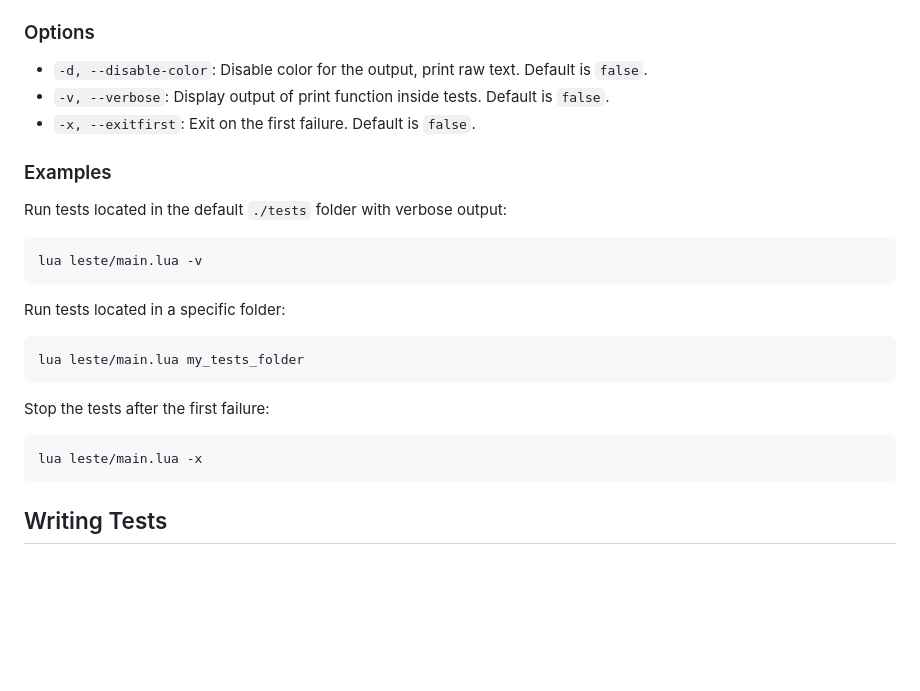
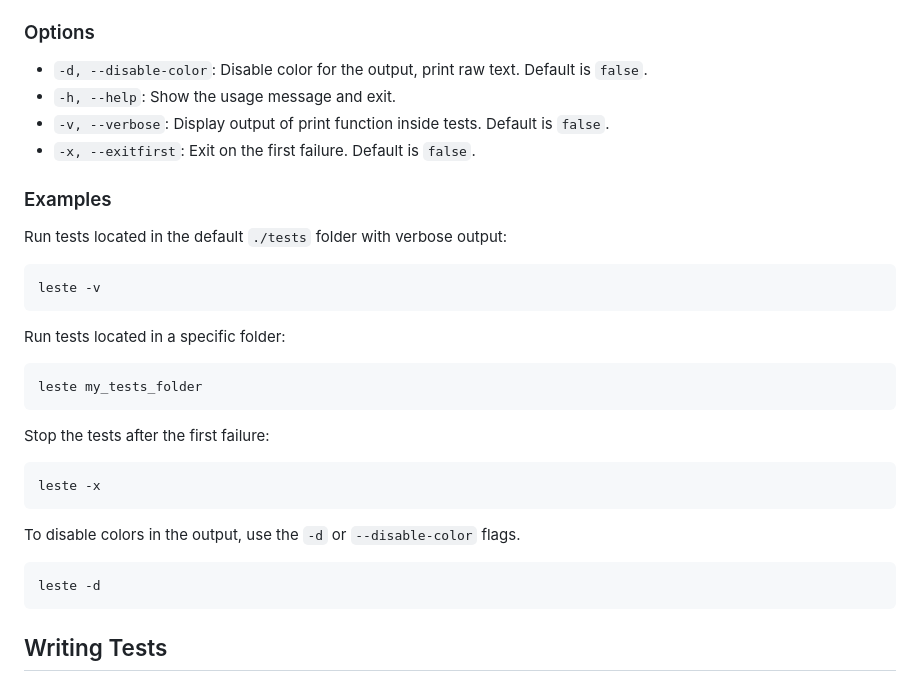
Before and after one commit to AdaiasMagdiel/Leste, a Markdown page: README.md, the part around the change. GitHub-like rendering; blank space fills up the shorter version.

Commit message:
chore: add help flag and improve documentation
- Added `-h, --help` flag to show the usage message and exit.
- Improved documentation for the CLI options, including examples for running tests with different flags.

````diff
--- a/README.md
+++ b/README.md
@@ -128,6 +128,7 @@ leste [options] [folder]
 ### Options
 
 - `-d, --disable-color`: Disable color for the output, print raw text. Default is `false`.
+- `-h, --help`: Show the usage message and exit.
 - `-v, --verbose`: Display output of print function inside tests. Default is `false`.
 - `-x, --exitfirst`: Exit on the first failure. Default is `false`.
 
@@ -136,19 +137,25 @@ leste [options] [folder]
 Run tests located in the default `./tests` folder with verbose output:
 
 ```bash
-lua leste/main.lua -v
+leste -v
 ```
 
 Run tests located in a specific folder:
 
 ```bash
-lua leste/main.lua my_tests_folder
+leste my_tests_folder
 ```
 
 Stop the tests after the first failure:
 
 ```bash
-lua leste/main.lua -x
+leste -x
+```
+
+To disable colors in the output, use the `-d` or `--disable-color` flags.
+
+```bash
+leste -d
 ```
 
 ## Writing Tests
````
